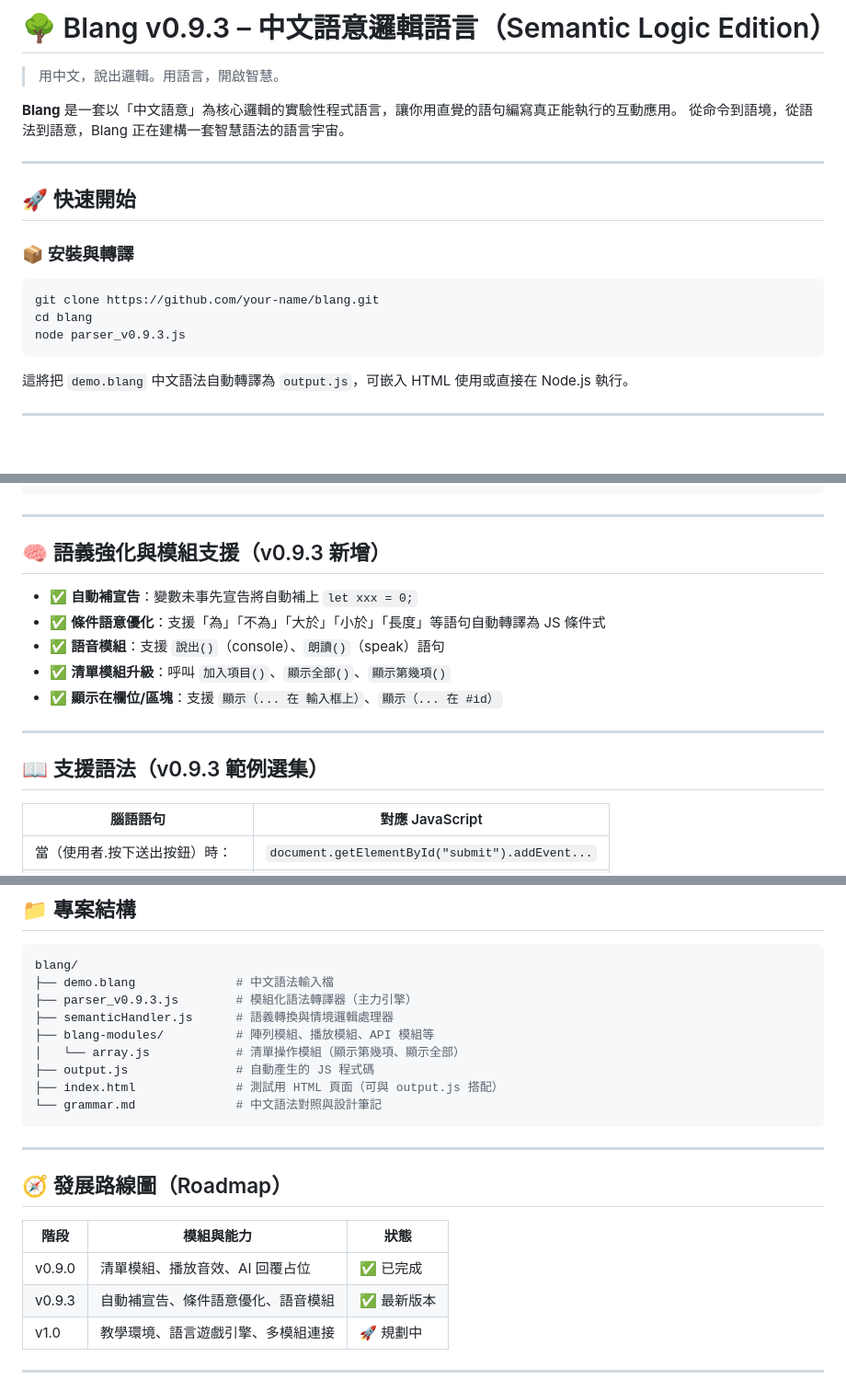
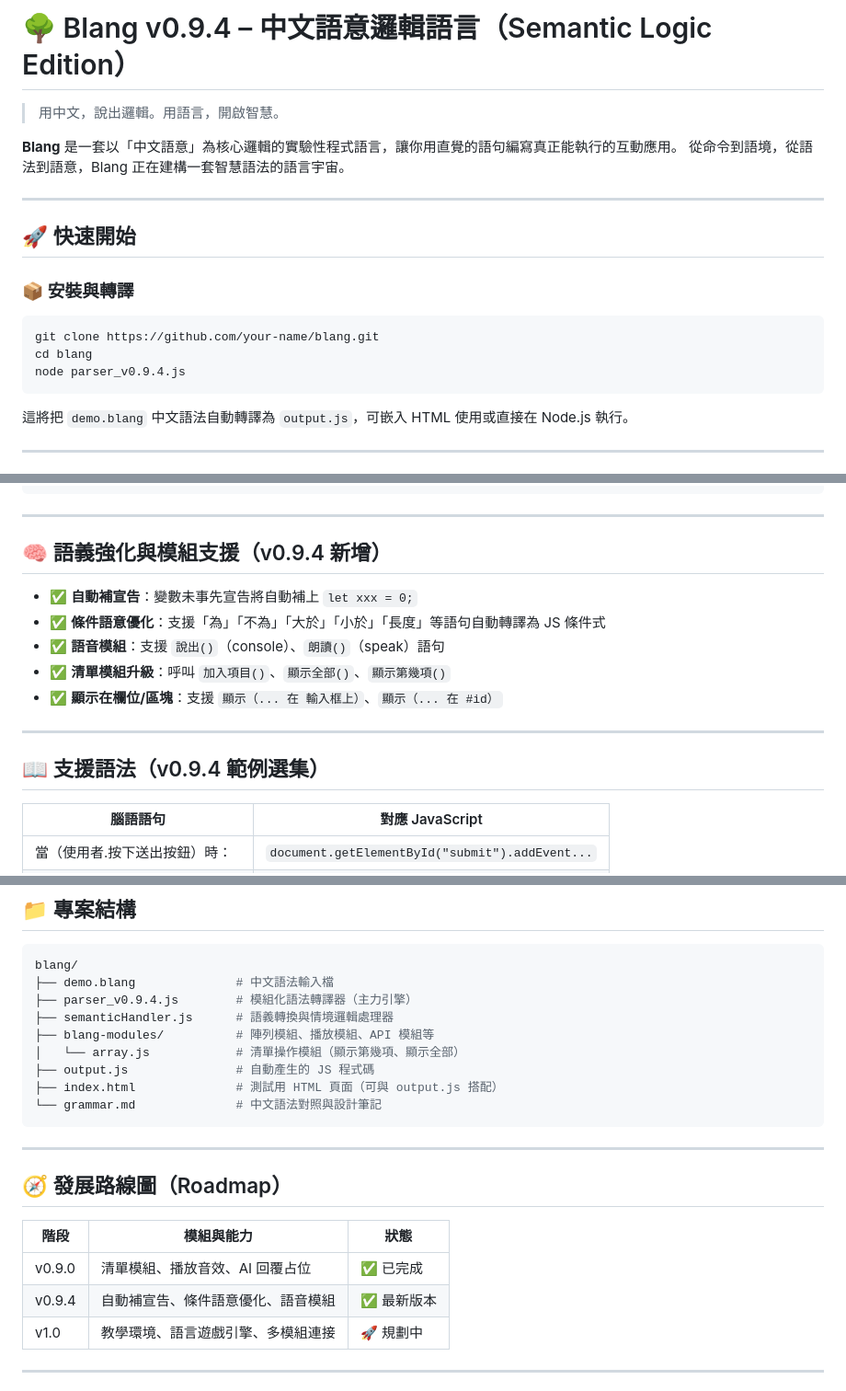
Before and after one commit to AIVIN311/blang-language, a Markdown page: README.md, 3 parts joined by grey strips. Shown: that part at 92% size. Drawn GitHub-style; blank space fills up the shorter version.

````diff
--- a/README.md
+++ b/README.md
@@ -1,4 +1,4 @@
-# 🌳 Blang v0.9.3 – 中文語意邏輯語言（Semantic Logic Edition）
+# 🌳 Blang v0.9.4 – 中文語意邏輯語言（Semantic Logic Edition）
 
 > 用中文，說出邏輯。用語言，開啟智慧。
 
@@ -14,7 +14,7 @@
 ```bash
 git clone https://github.com/your-name/blang.git
 cd blang
-node parser_v0.9.3.js
+node parser_v0.9.4.js
 ```
 
 這將把 `demo.blang` 中文語法自動轉譯為 `output.js`，可嵌入 HTML 使用或直接在 Node.js 執行。
@@ -43,7 +43,7 @@ node parser_v0.9.3.js
 
 ---
 
-## 🧠 語義強化與模組支援（v0.9.3 新增）
+## 🧠 語義強化與模組支援（v0.9.4 新增）
 
 - ✅ **自動補宣告**：變數未事先宣告將自動補上 `let xxx = 0;`
 - ✅ **條件語意優化**：支援「為」「不為」「大於」「小於」「長度」等語句自動轉譯為 JS 條件式
@@ -53,7 +53,7 @@ node parser_v0.9.3.js
 
 ---
 
-## 📖 支援語法（v0.9.3 範例選集）
+## 📖 支援語法（v0.9.4 範例選集）
 
 | 腦語語句                         | 對應 JavaScript                                 |
 | -------------------------------- | ----------------------------------------------- |
@@ -78,7 +78,7 @@ node parser_v0.9.3.js
 ```bash
 blang/
 ├── demo.blang              # 中文語法輸入檔
-├── parser_v0.9.3.js        # 模組化語法轉譯器（主力引擎）
+├── parser_v0.9.4.js        # 模組化語法轉譯器（主力引擎）
 ├── semanticHandler.js      # 語義轉換與情境邏輯處理器
 ├── blang-modules/          # 陣列模組、播放模組、API 模組等
 │   └── array.js            # 清單操作模組（顯示第幾項、顯示全部）
@@ -94,7 +94,7 @@ blang/
 | 階段   | 模組與能力                         | 狀態        |
 | ------ | ---------------------------------- | ----------- |
 | v0.9.0 | 清單模組、播放音效、AI 回覆占位    | ✅ 已完成   |
-| v0.9.3 | 自動補宣告、條件語意優化、語音模組 | ✅ 最新版本 |
+| v0.9.4 | 自動補宣告、條件語意優化、語音模組 | ✅ 最新版本 |
 | v1.0   | 教學環境、語言遊戲引擎、多模組連接 | 🚀 規劃中   |
 
 ---
````
Also changed, not shown: grammar.md (+6 -6 lines).
